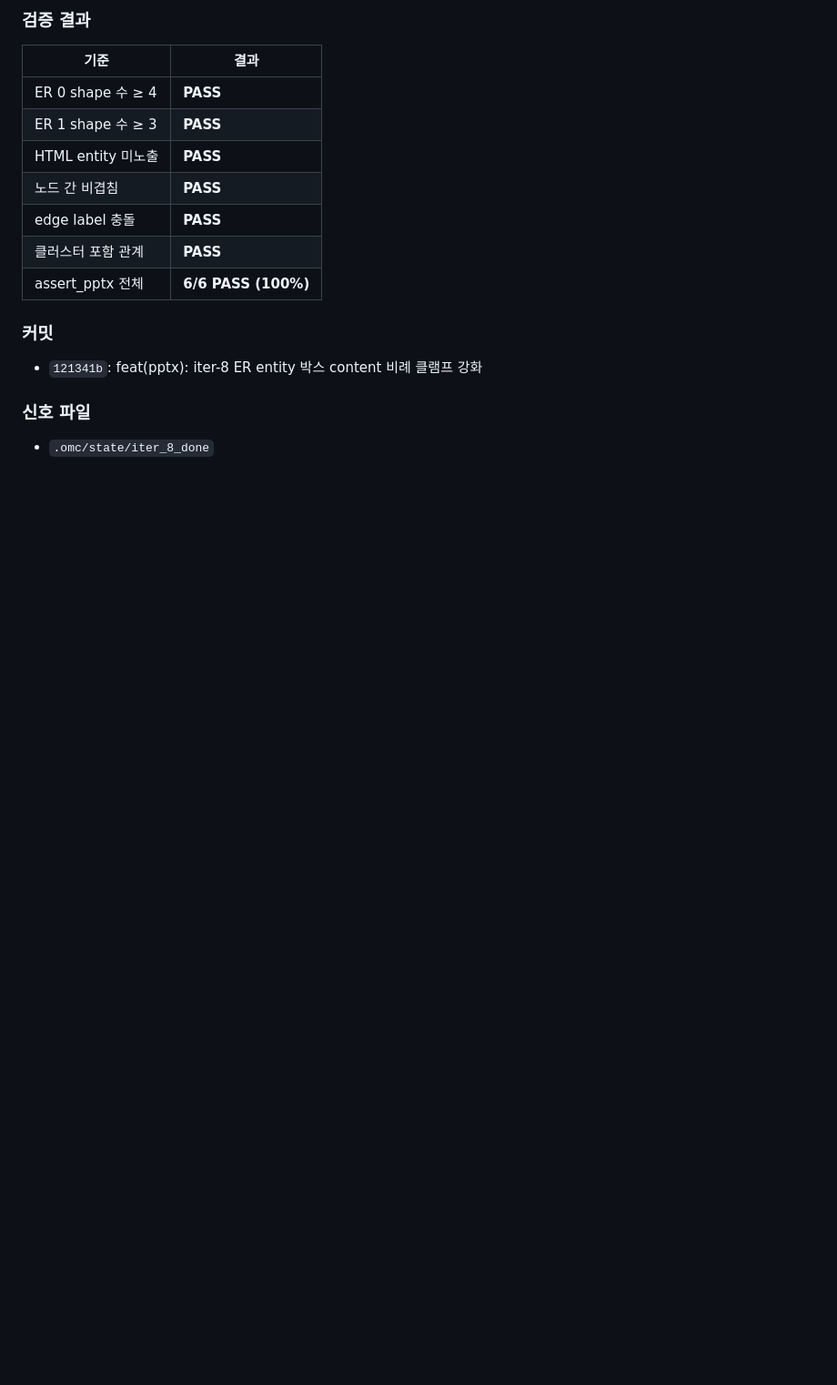
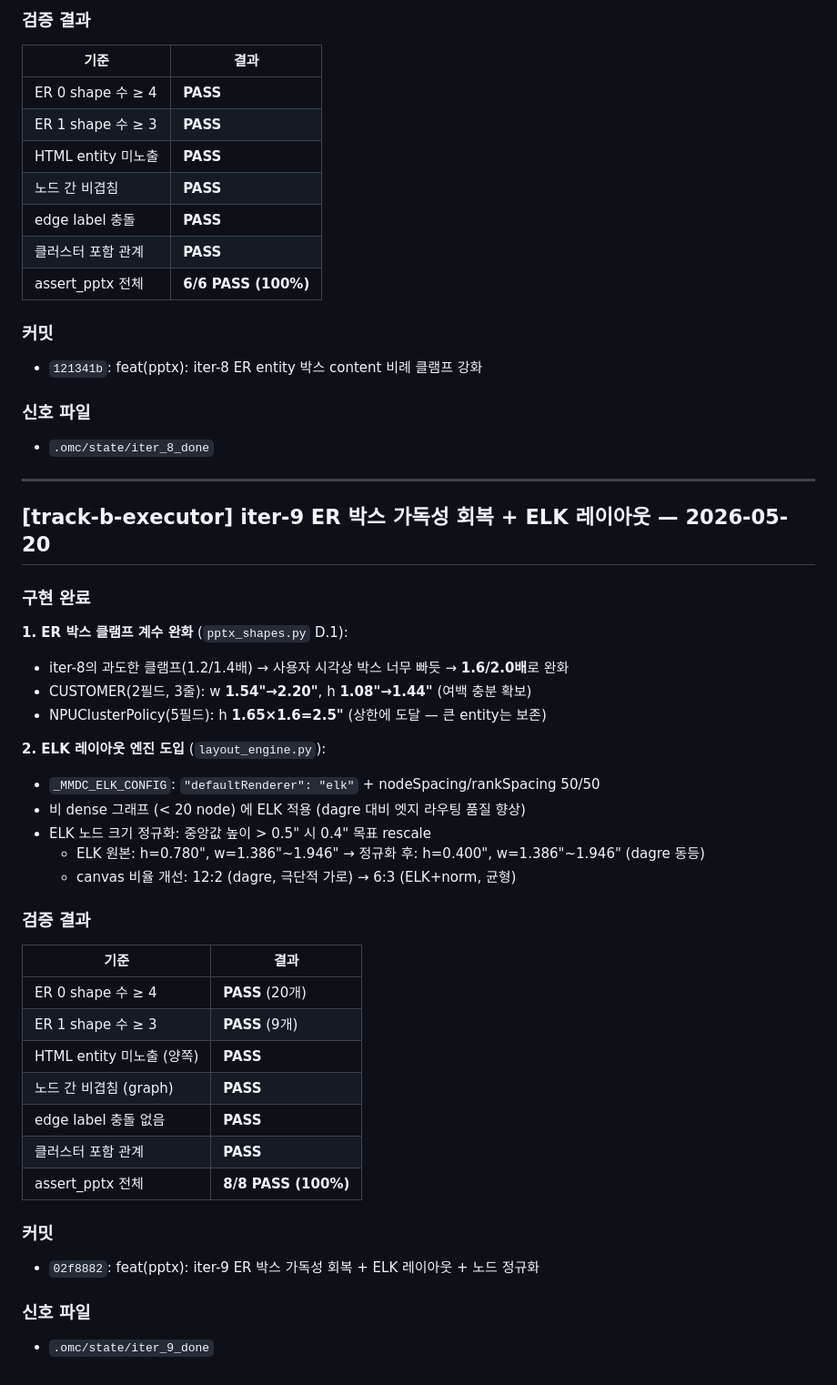
Before and after one commit to cmaven/mermaidexport, a Markdown page: WORK_LOG.md, the part around the change. Shown at 91% size. Drawn GitHub-style; blank space fills up the shorter version.

Commit message:
chore(auto): Claude 작업 자동 저장 - 2026-05-20 10:30

```diff
--- a/WORK_LOG.md
+++ b/WORK_LOG.md
@@ -586,3 +586,39 @@
 
 ### 신호 파일
 - `.omc/state/iter_8_done`
+
+---
+
+## [track-b-executor] iter-9 ER 박스 가독성 회복 + ELK 레이아웃 — 2026-05-20
+
+### 구현 완료
+
+**1. ER 박스 클램프 계수 완화** (`pptx_shapes.py` D.1):
+- iter-8의 과도한 클램프(1.2/1.4배) → 사용자 시각상 박스 너무 빠듯 → **1.6/2.0배**로 완화
+- CUSTOMER(2필드, 3줄): w **1.54"→2.20"**, h **1.08"→1.44"** (여백 충분 확보)
+- NPUClusterPolicy(5필드): h **1.65×1.6=2.5"** (상한에 도달 — 큰 entity는 보존)
+
+**2. ELK 레이아웃 엔진 도입** (`layout_engine.py`):
+- `_MMDC_ELK_CONFIG`: `"defaultRenderer": "elk"` + nodeSpacing/rankSpacing 50/50
+- 비 dense 그래프 (< 20 node) 에 ELK 적용 (dagre 대비 엣지 라우팅 품질 향상)
+- ELK 노드 크기 정규화: 중앙값 높이 > 0.5" 시 0.4" 목표 rescale
+  - ELK 원본: h=0.780", w=1.386"~1.946" → 정규화 후: h=0.400", w=1.386"~1.946" (dagre 동등)
+  - canvas 비율 개선: 12:2 (dagre, 극단적 가로) → 6:3 (ELK+norm, 균형)
+
+### 검증 결과
+
+| 기준 | 결과 |
+|------|------|
+| ER 0 shape 수 ≥ 4 | **PASS** (20개) |
+| ER 1 shape 수 ≥ 3 | **PASS** (9개) |
+| HTML entity 미노출 (양쪽) | **PASS** |
+| 노드 간 비겹침 (graph) | **PASS** |
+| edge label 충돌 없음 | **PASS** |
+| 클러스터 포함 관계 | **PASS** |
+| assert_pptx 전체 | **8/8 PASS (100%)** |
+
+### 커밋
+- `02f8882`: feat(pptx): iter-9 ER 박스 가독성 회복 + ELK 레이아웃 + 노드 정규화
+
+### 신호 파일
+- `.omc/state/iter_9_done`
```
